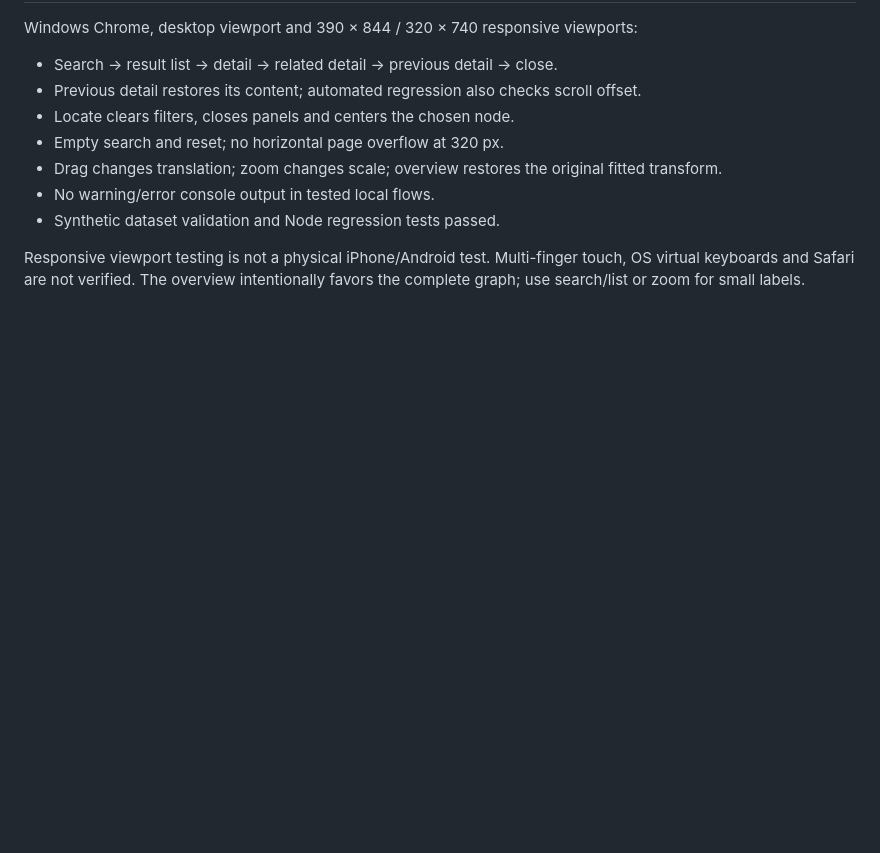
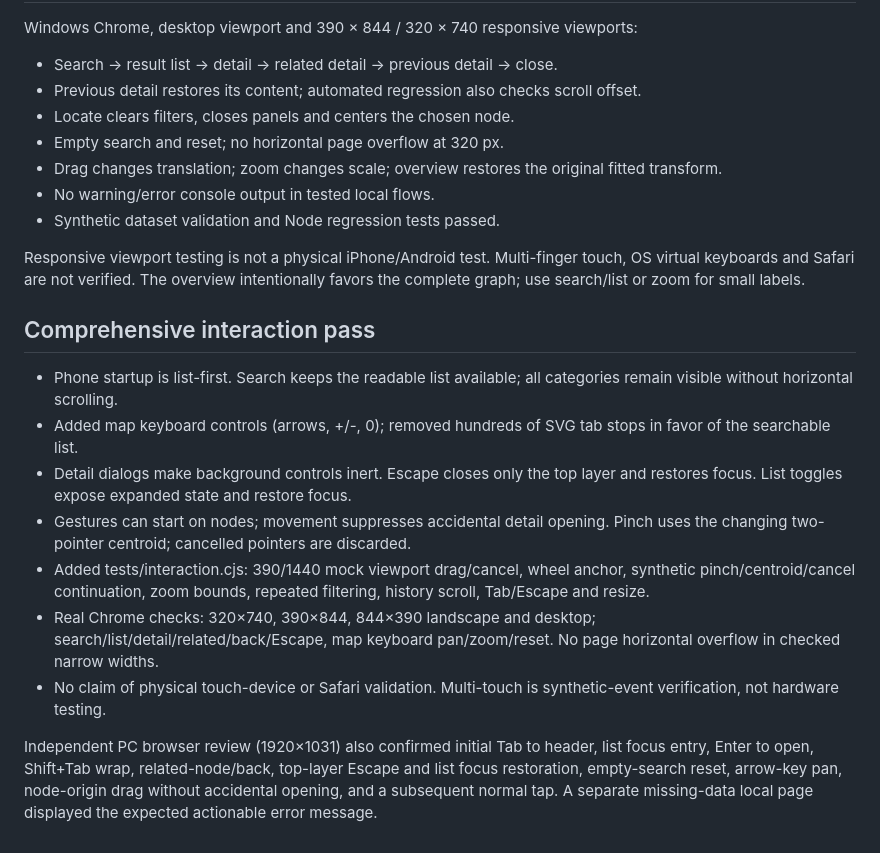
Before and after one commit to Sunwood-ai-labs/galaxy-constellation-graph, a Markdown page: QA.md, the part around the change. GitHub-like rendering; blank space fills up the shorter version.

```diff
--- a/QA.md
+++ b/QA.md
@@ -18,3 +18,14 @@ Windows Chrome, desktop viewport and 390 × 844 / 320 × 740 responsive viewport
 - Synthetic dataset validation and Node regression tests passed.
 
 Responsive viewport testing is not a physical iPhone/Android test. Multi-finger touch, OS virtual keyboards and Safari are not verified. The overview intentionally favors the complete graph; use search/list or zoom for small labels.
+
+## Comprehensive interaction pass
+- Phone startup is list-first. Search keeps the readable list available; all categories remain visible without horizontal scrolling.
+- Added map keyboard controls (arrows, +/-, 0); removed hundreds of SVG tab stops in favor of the searchable list.
+- Detail dialogs make background controls inert. Escape closes only the top layer and restores focus. List toggles expose expanded state and restore focus.
+- Gestures can start on nodes; movement suppresses accidental detail opening. Pinch uses the changing two-pointer centroid; cancelled pointers are discarded.
+- Added tests/interaction.cjs: 390/1440 mock viewport drag/cancel, wheel anchor, synthetic pinch/centroid/cancel continuation, zoom bounds, repeated filtering, history scroll, Tab/Escape and resize.
+- Real Chrome checks: 320×740, 390×844, 844×390 landscape and desktop; search/list/detail/related/back/Escape, map keyboard pan/zoom/reset. No page horizontal overflow in checked narrow widths.
+- No claim of physical touch-device or Safari validation. Multi-touch is synthetic-event verification, not hardware testing.
+
+Independent PC browser review (1920×1031) also confirmed initial Tab to header, list focus entry, Enter to open, Shift+Tab wrap, related-node/back, top-layer Escape and list focus restoration, empty-search reset, arrow-key pan, node-origin drag without accidental opening, and a subsequent normal tap. A separate missing-data local page displayed the expected actionable error message.
```
Also changed, not shown: README.md (+3 -2 lines), assets/desktop.jpg, assets/mobile.jpg, 7 other files.
